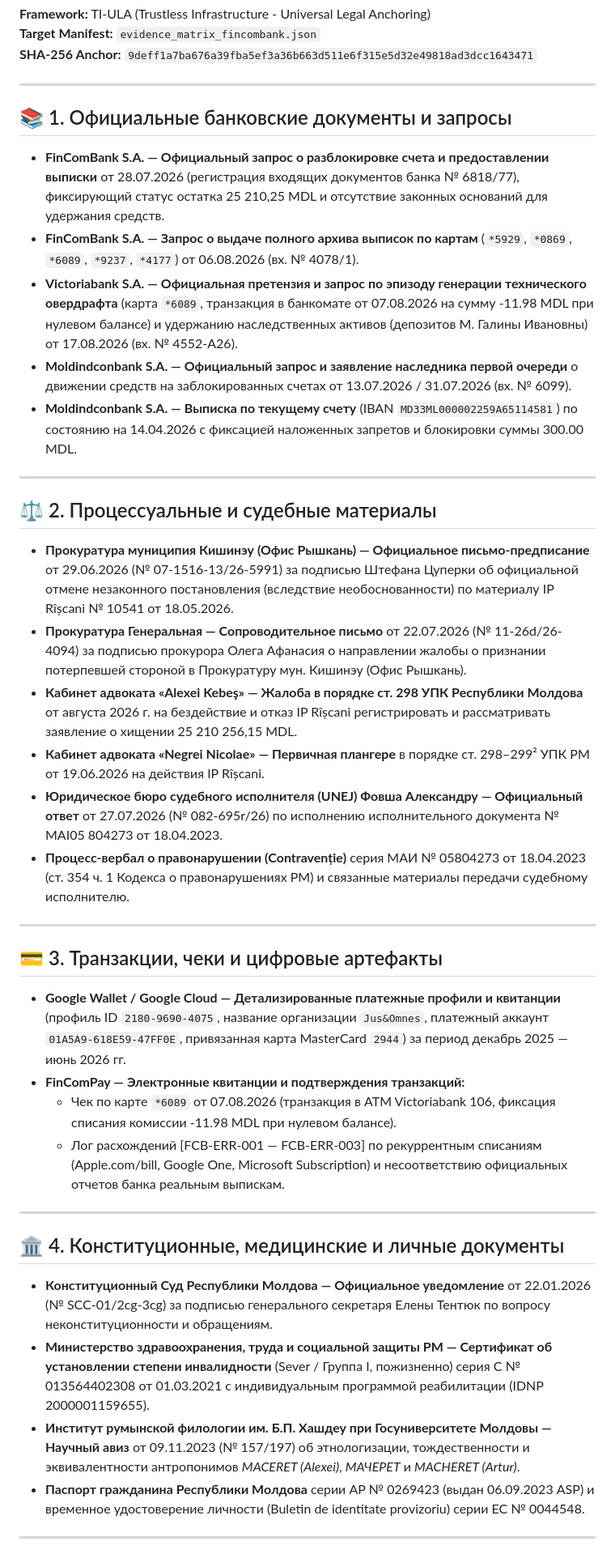
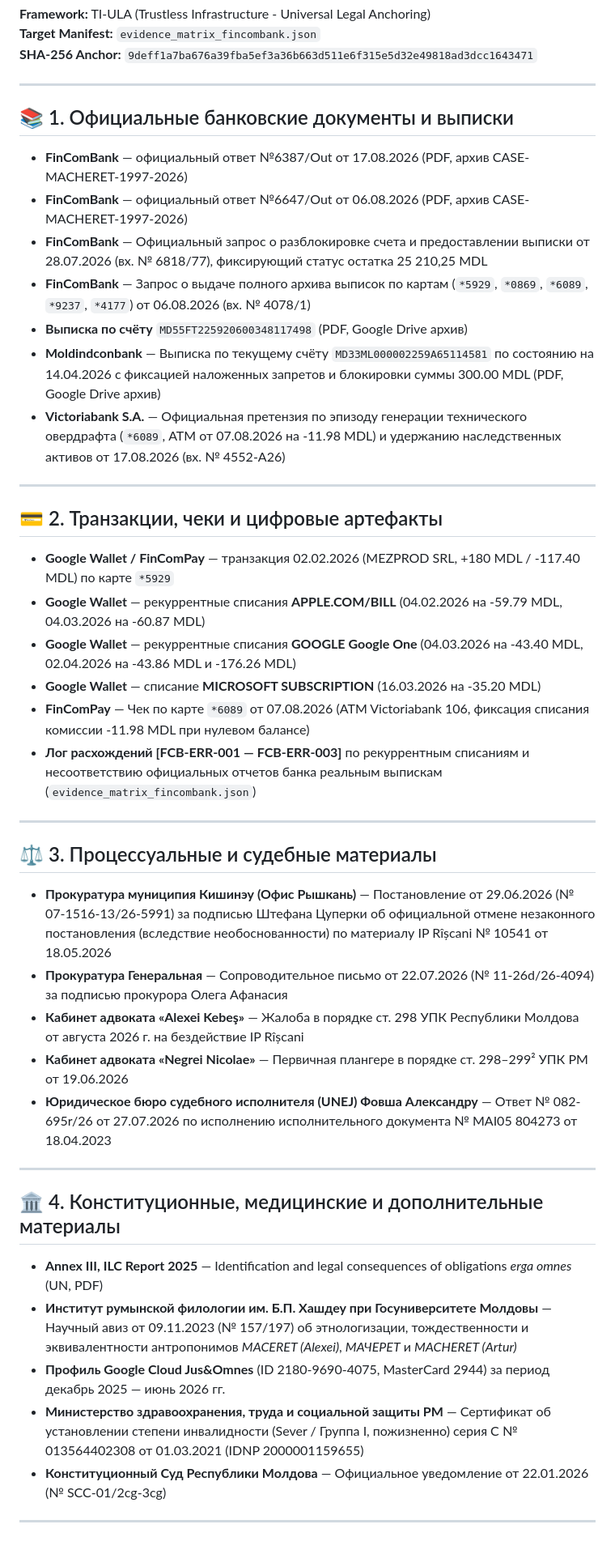
Before and after one commit to arhiv1973b/REPO, a Markdown page: EVIDENCE_CATALOG.md, the part around one of its changes. Shown at 81% size. Rendered like a GitHub page.

Commit message:
docs(evidence): update EVIDENCE_CATALOG.md with structured references and UN ILC report

```diff
--- a/EVIDENCE_CATALOG.md
+++ b/EVIDENCE_CATALOG.md
@@ -6,41 +6,41 @@
 
 ---
 
-## 📚 1. Официальные банковские документы и запросы
-
-* **FinComBank S.A. — Официальный запрос о разблокировке счета и предоставлении выписки** от 28.07.2026 (регистрация входящих документов банка № 6818/77), фиксирующий статус остатка 25 210,25 MDL и отсутствие законных оснований для удержания средств.
-* **FinComBank S.A. — Запрос о выдаче полного архива выписок по картам** (`*5929`, `*0869`, `*6089`, `*9237`, `*4177`) от 06.08.2026 (вх. № 4078/1).
-* **Victoriabank S.A. — Официальная претензия и запрос по эпизоду генерации технического овердрафта** (карта `*6089`, транзакция в банкомате от 07.08.2026 на сумму -11.98 MDL при нулевом балансе) и удержанию наследственных активов (депозитов М. Галины Ивановны) от 17.08.2026 (вх. № 4552-A26).
-* **Moldindconbank S.A. — Официальный запрос и заявление наследника первой очереди** о движении средств на заблокированных счетах от 13.07.2026 / 31.07.2026 (вх. № 6099).
-* **Moldindconbank S.A. — Выписка по текущему счету** (IBAN `MD33ML000002259A65114581`) по состоянию на 14.04.2026 с фиксацией наложенных запретов и блокировки суммы 300.00 MDL.
+## 📚 1. Официальные банковские документы и выписки
+- **FinComBank** — официальный ответ №6387/Out от 17.08.2026 (PDF, архив CASE-MACHERET-1997-2026)
+- **FinComBank** — официальный ответ №6647/Out от 06.08.2026 (PDF, архив CASE-MACHERET-1997-2026)
+- **FinComBank** — Официальный запрос о разблокировке счета и предоставлении выписки от 28.07.2026 (вх. № 6818/77), фиксирующий статус остатка 25 210,25 MDL
+- **FinComBank** — Запрос о выдаче полного архива выписок по картам (`*5929`, `*0869`, `*6089`, `*9237`, `*4177`) от 06.08.2026 (вх. № 4078/1)
+- **Выписка по счёту** `MD55FT225920600348117498` (PDF, Google Drive архив)
+- **Moldindconbank** — Выписка по текущему счёту `MD33ML000002259A65114581` по состоянию на 14.04.2026 с фиксацией наложенных запретов и блокировки суммы 300.00 MDL (PDF, Google Drive архив)
+- **Victoriabank S.A.** — Официальная претензия по эпизоду генерации технического овердрафта (`*6089`, ATM от 07.08.2026 на -11.98 MDL) и удержанию наследственных активов от 17.08.2026 (вх. № 4552-A26)
 
 ---
 
-## ⚖️ 2. Процессуальные и судебные материалы
-
-* **Прокуратура муниципия Кишинэу (Офис Рышкань) — Официальное письмо-предписание** от 29.06.2026 (№ 07-1516-13/26-5991) за подписью Штефана Цуперки об официальной отмене незаконного постановления (вследствие необоснованности) по материалу IP Rîșcani № 10541 от 18.05.2026.
-* **Прокуратура Генеральная — Сопроводительное письмо** от 22.07.2026 (№ 11-26d/26-4094) за подписью прокурора Олега Афанасия о направлении жалобы о признании потерпевшей стороной в Прокуратуру мун. Кишинэу (Офис Рышкань).
-* **Кабинет адвоката «Alexei Kebeş» — Жалоба в порядке ст. 298 УПК Республики Молдова** от августа 2026 г. на бездействие и отказ IP Rîșcani регистрировать и рассматривать заявление о хищении 25 210 256,15 MDL.
-* **Кабинет адвоката «Negrei Nicolae» — Первичная плангере** в порядке ст. 298–299² УПК РМ от 19.06.2026 на действия IP Rîșcani.
-* **Юридическое бюро судебного исполнителя (UNEJ) Фовша Александру — Официальный ответ** от 27.07.2026 (№ 082-695r/26) по исполнению исполнительного документа № MAI05 804273 от 18.04.2023.
-* **Процесс-вербал о правонарушении (Contravenție)** серия МАИ № 05804273 от 18.04.2023 (ст. 354 ч. 1 Кодекса о правонарушениях РМ) и связанные материалы передачи судебному исполнителю.
+## 💳 2. Транзакции, чеки и цифровые артефакты
+- **Google Wallet / FinComPay** — транзакция 02.02.2026 (MEZPROD SRL, +180 MDL / -117.40 MDL) по карте `*5929`
+- **Google Wallet** — рекуррентные списания **APPLE.COM/BILL** (04.02.2026 на -59.79 MDL, 04.03.2026 на -60.87 MDL)
+- **Google Wallet** — рекуррентные списания **GOOGLE Google One** (04.03.2026 на -43.40 MDL, 02.04.2026 на -43.86 MDL и -176.26 MDL)
+- **Google Wallet** — списание **MICROSOFT SUBSCRIPTION** (16.03.2026 на -35.20 MDL)
+- **FinComPay** — Чек по карте `*6089` от 07.08.2026 (ATM Victoriabank 106, фиксация списания комиссии -11.98 MDL при нулевом балансе)
+- **Лог расхождений [FCB-ERR-001 — FCB-ERR-003]** по рекуррентным списаниям и несоответствию официальных отчетов банка реальным выпискам (`evidence_matrix_fincombank.json`)
 
 ---
 
-## 💳 3. Транзакции, чеки и цифровые артефакты
-
-* **Google Wallet / Google Cloud — Детализированные платежные профили и квитанции** (профиль ID `2180-9690-4075`, название организации `Jus&Omnes`, платежный аккаунт `01A5A9-618E59-47FF0E`, привязанная карта MasterCard `2944`) за период декабрь 2025 — июнь 2026 гг.
-* **FinComPay — Электронные квитанции и подтверждения транзакций:**
-  * Чек по карте `*6089` от 07.08.2026 (транзакция в ATM Victoriabank 106, фиксация списания комиссии -11.98 MDL при нулевом балансе).
-  * Лог расхождений [FCB-ERR-001 — FCB-ERR-003] по рекуррентным списаниям (Apple.com/bill, Google One, Microsoft Subscription) и несоответствию официальных отчетов банка реальным выпискам.
+## ⚖️ 3. Процессуальные и судебные материалы
+- **Прокуратура муниципия Кишинэу (Офис Рышкань)** — Постановление от 29.06.2026 (№ 07-1516-13/26-5991) за подписью Штефана Цуперки об официальной отмене незаконного постановления (вследствие необоснованности) по материалу IP Rîșcani № 10541 от 18.05.2026
+- **Прокуратура Генеральная** — Сопроводительное письмо от 22.07.2026 (№ 11-26d/26-4094) за подписью прокурора Олега Афанасия
+- **Кабинет адвоката «Alexei Kebeş»** — Жалоба в порядке ст. 298 УПК Республики Молдова от августа 2026 г. на бездействие IP Rîșcani
+- **Кабинет адвоката «Negrei Nicolae»** — Первичная плангере в порядке ст. 298–299² УПК РМ от 19.06.2026
+- **Юридическое бюро судебного исполнителя (UNEJ) Фовша Александру** — Ответ № 082-695r/26 от 27.07.2026 по исполнению исполнительного документа № MAI05 804273 от 18.04.2023
 
 ---
 
-## 🏛️ 4. Конституционные, медицинские и личные документы
-
-* **Конституционный Суд Республики Молдова — Официальное уведомление** от 22.01.2026 (№ SCC-01/2cg-3cg) за подписью генерального секретаря Елены Тентюк по вопросу неконституционности и обращениям.
-* **Министерство здравоохранения, труда и социальной защиты РМ — Сертификат об установлении степени инвалидности** (Sever / Группа I, пожизненно) серия C № 013564402308 от 01.03.2021 с индивидуальным программой реабилитации (IDNP 2000001159655).
-* **Институт румынской филологии им. Б.П. Хашдеу при Госуниверситете Молдовы — Научный авиз** от 09.11.2023 (№ 157/197) об этнологизации, тождественности и эквивалентности антропонимов *MACERET (Alexei)*, *МАЧЕРЕТ* и *MACHERET (Artur)*.
-* **Паспорт гражданина Республики Молдова** серии AP № 0269423 (выдан 06.09.2023 ASP) и временное удостоверение личности (Buletin de identitate provizoriu) серии EC № 0044548.
+## 🏛️ 4. Конституционные, медицинские и дополнительные материалы
+- **Annex III, ILC Report 2025** — Identification and legal consequences of obligations *erga omnes* (UN, PDF)
+- **Институт румынской филологии им. Б.П. Хашдеу при Госуниверситете Молдовы** — Научный авиз от 09.11.2023 (№ 157/197) об этнологизации, тождественности и эквивалентности антропонимов *MACERET (Alexei)*, *МАЧЕРЕТ* и *MACHERET (Artur)*
+- **Профиль Google Cloud Jus&Omnes** (ID 2180-9690-4075, MasterCard 2944) за период декабрь 2025 — июнь 2026 гг.
+- **Министерство здравоохранения, труда и социальной защиты РМ** — Сертификат об установлении степени инвалидности (Sever / Группа I, пожизненно) серия C № 013564402308 от 01.03.2021 (IDNP 2000001159655)
+- **Конституционный Суд Республики Молдова** — Официальное уведомление от 22.01.2026 (№ SCC-01/2cg-3cg)
 
 ---
```
Also changed, not shown: other parts of EVIDENCE_CATALOG.md (+1 -8 lines).
